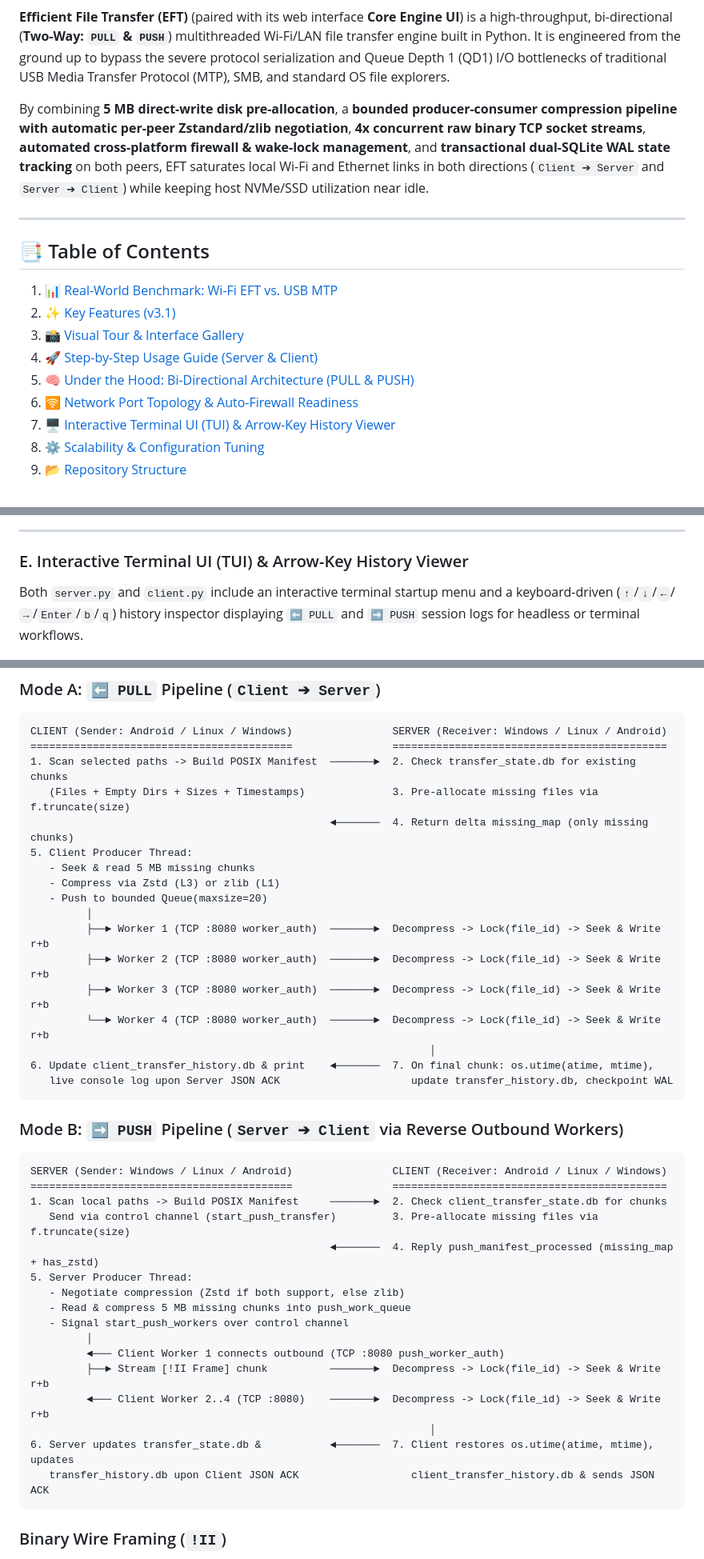
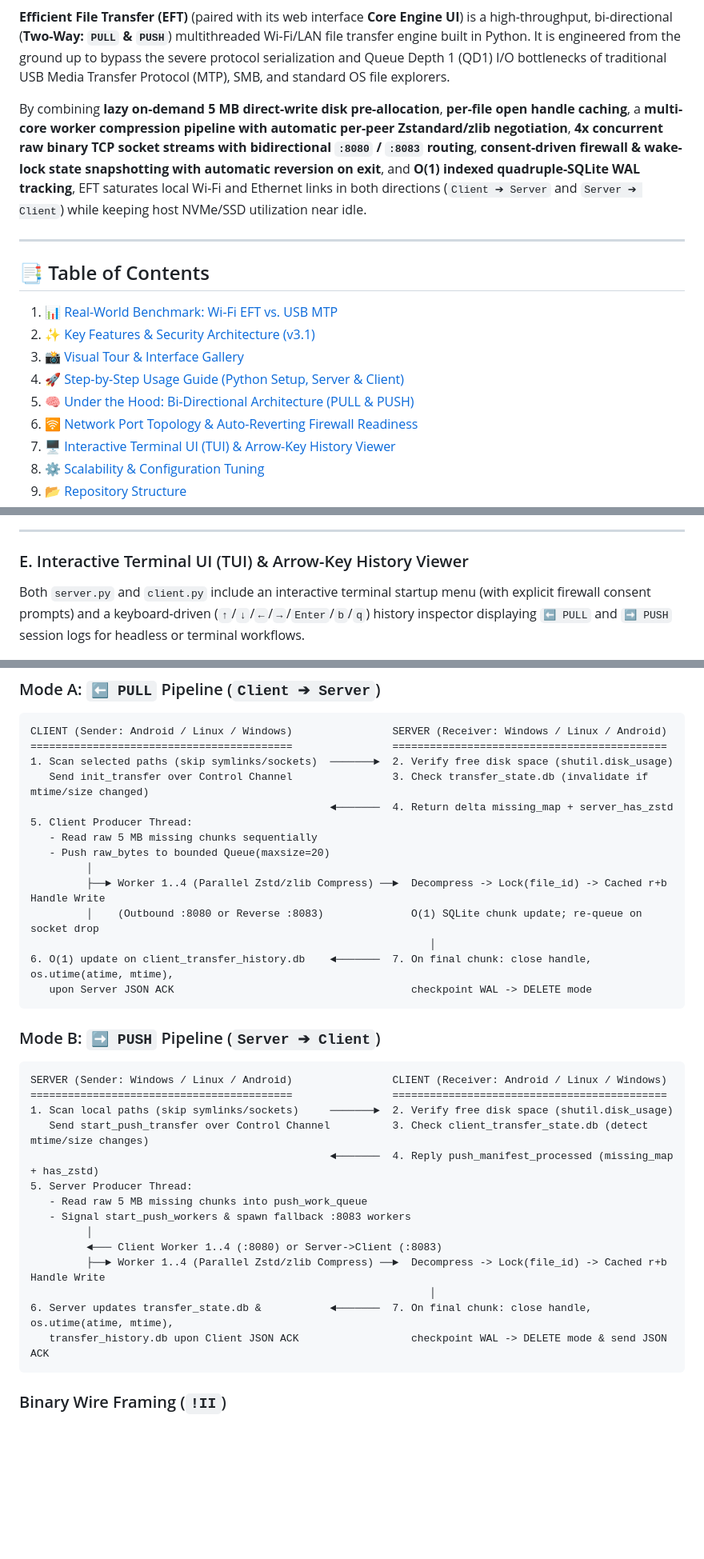
Before and after one commit to surya-quanta/EFT-File-Transfer-WiFi-Multi-threaded, a Markdown page: README.md, 3 parts joined by grey strips. Shown at 80% size. GitHub-like rendering; blank space fills up the shorter version.

````diff
--- a/README.md
+++ b/README.md
@@ -8,17 +9,17 @@
 
 **Efficient File Transfer (EFT)** (paired with its web interface **Core Engine UI**) is a high-throughput, bi-directional (**Two-Way: `PULL` & `PUSH`**) multithreaded Wi-Fi/LAN file transfer engine built in Python. It is engineered from the ground up to bypass the severe protocol serialization and Queue Depth 1 (QD1) I/O bottlenecks of traditional USB Media Transfer Protocol (MTP), SMB, and standard OS file explorers.
 
-By combining **5 MB direct-write disk pre-allocation**, a **bounded producer-consumer compression pipeline with automatic per-peer Zstandard/zlib negotiation**, **4x concurrent raw binary TCP socket streams**, **automated cross-platform firewall & wake-lock management**, and **transactional dual-SQLite WAL state tracking** on both peers, EFT saturates local Wi-Fi and Ethernet links in both directions (`Client ➔ Server` and `Server ➔ Client`) while keeping host NVMe/SSD utilization near idle.
+By combining **lazy on-demand 5 MB direct-write disk pre-allocation**, **per-file open handle caching**, a **multi-core worker compression pipeline with automatic per-peer Zstandard/zlib negotiation**, **4x concurrent raw binary TCP socket streams with bidirectional `:8080` / `:8083` routing**, **consent-driven firewall & wake-lock state snapshotting with automatic reversion on exit**, and **O(1) indexed quadruple-SQLite WAL tracking**, EFT saturates local Wi-Fi and Ethernet links in both directions (`Client ➔ Server` and `Server ➔ Client`) while keeping host NVMe/SSD utilization near idle.
 
 ---
 
 ## 📑 Table of Contents
 1. [📊 Real-World Benchmark: Wi-Fi EFT vs. USB MTP](#-1-real-world-benchmark-wi-fi-eft-vs-usb-mtp)
-2. [✨ Key Features (v3.1)](#-2-key-features-v31)
+2. [✨ Key Features & Security Architecture (v3.1)](#-2-key-features--security-architecture-v31)
 3. [📸 Visual Tour & Interface Gallery](#-3-visual-tour--interface-gallery)
-4. [🚀 Step-by-Step Usage Guide (Server & Client)](#-4-step-by-step-usage-guide-server--client)
+4. [🚀 Step-by-Step Usage Guide (Python Setup, Server & Client)](#-4-step-by-step-usage-guide-python-setup-server--client)
 5. [🧠 Under the Hood: Bi-Directional Architecture (PULL & PUSH)](#-5-under-the-hood-bi-directional-architecture-pull--push)
-6. [🛜 Network Port Topology & Auto-Firewall Readiness](#-6-network-port-topology--auto-firewall-readiness)
+6. [🛜 Network Port Topology & Auto-Reverting Firewall Readiness](#-6-network-port-topology--auto-reverting-firewall-readiness)
 7. [🖥️ Interactive Terminal UI (TUI) & Arrow-Key History Viewer](#️-7-interactive-terminal-ui-tui--arrow-key-history-viewer)
 8. [⚙️ Scalability & Configuration Tuning](#️-8-scalability--configuration-tuning)
 9. [📂 Repository Structure](#-9-repository-structure)
@@ -92,7 +93,7 @@ Every session logs its transfer direction (`⬅ PULL` or `➡ PUSH`), full **Ser
 ---
 
 ### E. Interactive Terminal UI (TUI) & Arrow-Key History Viewer
-Both `server.py` and `client.py` include an interactive terminal startup menu and a keyboard-driven (`↑`/`↓`/`←`/`→`/`Enter`/`b`/`q`) history inspector displaying `⬅ PULL` and `➡ PUSH` session logs for headless or terminal workflows.
+Both `server.py` and `client.py` include an interactive terminal startup menu (with explicit firewall consent prompts) and a keyboard-driven (`↑`/`↓`/`←`/`→`/`Enter`/`b`/`q`) history inspector displaying `⬅ PULL` and `➡ PUSH` session logs for headless or terminal workflows.
 
 ![EFT v3.1 Interactive Terminal Startup Menu and Nano-Style History Viewer](assets/screenshots/05-terminal-tui-viewer.png)
 
@@ -239,41 +214,36 @@ In the Server Web UI (`http://127.0.0.1:8081`), the **Client Discovery & Authent
 ```text
 CLIENT (Sender: Android / Linux / Windows)                SERVER (Receiver: Windows / Linux / Android)
 ==========================================                ============================================
-1. Scan selected paths -> Build POSIX Manifest  ───────►  2. Check transfer_state.db for existing chunks
-   (Files + Empty Dirs + Sizes + Timestamps)              3. Pre-allocate missing files via f.truncate(size)
-                                                ◄───────  4. Return delta missing_map (only missing chunks)
+1. Scan selected paths (skip symlinks/sockets)  ───────►  2. Verify free disk space (shutil.disk_usage)
+   Send init_transfer over Control Channel                3. Check transfer_state.db (invalidate if mtime/size changed)
+                                                ◄───────  4. Return delta missing_map + server_has_zstd
 5. Client Producer Thread:
-   - Seek & read 5 MB missing chunks
-   - Compress via Zstd (L3) or zlib (L1)
-   - Push to bounded Queue(maxsize=20)
+   - Read raw 5 MB missing chunks sequentially
+   - Push raw_bytes to bounded Queue(maxsize=20)
          │
-         ├──► Worker 1 (TCP :8080 worker_auth)  ───────►  Decompress -> Lock(file_id) -> Seek & Write r+b
-         ├──► Worker 2 (TCP :8080 worker_auth)  ───────►  Decompress -> Lock(file_id) -> Seek & Write r+b
-         ├──► Worker 3 (TCP :8080 worker_auth)  ───────►  Decompress -> Lock(file_id) -> Seek & Write r+b
-         └──► Worker 4 (TCP :8080 worker_auth)  ───────►  Decompress -> Lock(file_id) -> Seek & Write r+b
+         ├──► Worker 1..4 (Parallel Zstd/zlib Compress) ──►  Decompress -> Lock(file_id) -> Cached r+b Handle Write
+         │    (Outbound :8080 or Reverse :8083)              O(1) SQLite chunk update; re-queue on socket drop
                                                                 │
-6. Update client_transfer_history.db & print    ◄───────  7. On final chunk: os.utime(atime, mtime),
-   live console log upon Server JSON ACK                     update transfer_history.db, checkpoint WAL
+6. O(1) update on client_transfer_history.db    ◄───────  7. On final chunk: close handle, os.utime(atime, mtime),
+   upon Server JSON ACK                                      checkpoint WAL -> DELETE mode
 ```
 
-### Mode B: `➡ PUSH` Pipeline (`Server ➔ Client` via Reverse Outbound Workers)
+### Mode B: `➡ PUSH` Pipeline (`Server ➔ Client`)
 ```text
 SERVER (Sender: Windows / Linux / Android)                CLIENT (Receiver: Android / Linux / Windows)
 ==========================================                ============================================
-1. Scan local paths -> Build POSIX Manifest     ───────►  2. Check client_transfer_state.db for chunks
-   Send via control channel (start_push_transfer)         3. Pre-allocate missing files via f.truncate(size)
+1. Scan local paths (skip symlinks/sockets)     ───────►  2. Verify free disk space (shutil.disk_usage)
+   Send start_push_transfer over Control Channel          3. Check client_transfer_state.db (detect mtime/size changes)
                                                 ◄───────  4. Reply push_manifest_processed (missing_map + has_zstd)
 5. Server Producer Thread:
-   - Negotiate compression (Zstd if both support, else zlib)
-   - Read & compress 5 MB missing chunks into push_work_queue
-   - Signal start_push_workers over control channel
+   - Read raw 5 MB missing chunks into push_work_queue
+   - Signal start_push_workers & spawn fallback :8083 workers
          │
-         ◄─── Client Worker 1 connects outbound (TCP :8080 push_worker_auth)
-         ├──► Stream [!II Frame] chunk          ───────►  Decompress -> Lock(file_id) -> Seek & Write r+b
-         ◄─── Client Worker 2..4 (TCP :8080)    ───────►  Decompress -> Lock(file_id) -> Seek & Write r+b
+         ◄─── Client Worker 1..4 (:8080) or Server->Client (:8083)
+         ├──► Worker 1..4 (Parallel Zstd/zlib Compress) ──►  Decompress -> Lock(file_id) -> Cached r+b Handle Write
                                                                 │
-6. Server updates transfer_state.db &           ◄───────  7. Client restores os.utime(atime, mtime), updates
-   transfer_history.db upon Client JSON ACK                  client_transfer_history.db & sends JSON ACK
+6. Server updates transfer_state.db &           ◄───────  7. On final chunk: close handle, os.utime(atime, mtime),
+   transfer_history.db upon Client JSON ACK                  checkpoint WAL -> DELETE mode & send JSON ACK
 ```
 
 ### Binary Wire Framing (`!II`)
````
Also changed, not shown: other parts of README.md (+70 -92 lines).
